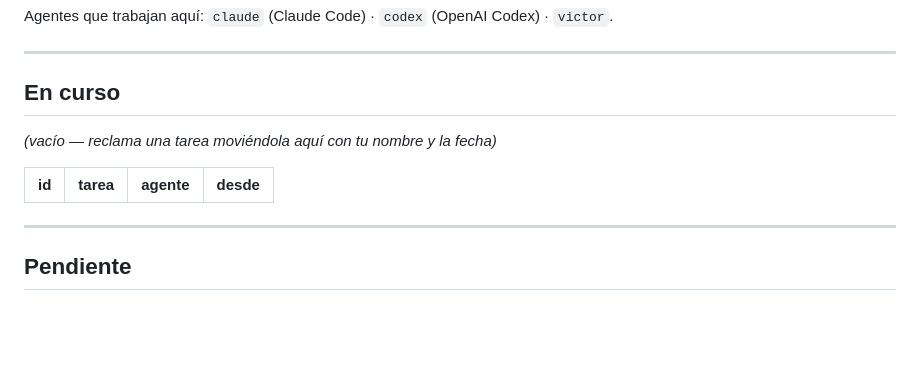
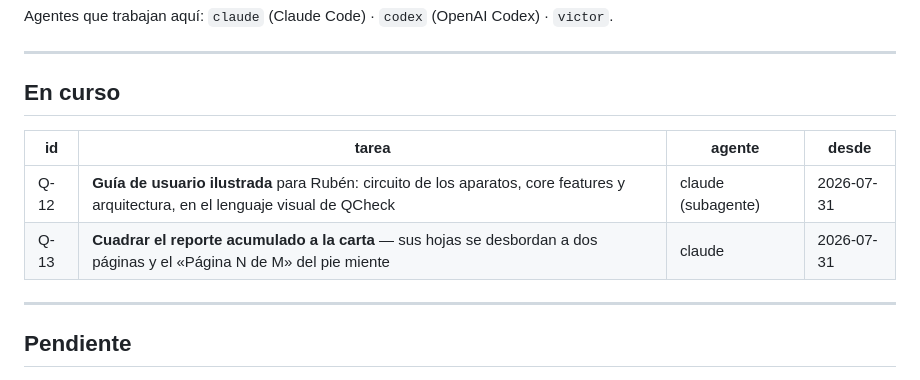
Before and after one commit to victormdiazjr-alt/qcheck, a Markdown page: TAREAS.md, the part around the change. Rendered like a GitHub page; blank space fills up the shorter version.

```diff
--- a/TAREAS.md
+++ b/TAREAS.md
@@ -9,10 +9,10 @@ Agentes que trabajan aquí: `claude` (Claude Code) · `codex` (OpenAI Codex) ·
 
 ## En curso
 
-_(vacío — reclama una tarea moviéndola aquí con tu nombre y la fecha)_
-
 | id | tarea | agente | desde |
 |----|-------|--------|-------|
+| Q-12 | **Guía de usuario ilustrada** para Rubén: circuito de los aparatos, core features y arquitectura, en el lenguaje visual de QCheck | claude (subagente) | 2026-07-31 |
+| Q-13 | **Cuadrar el reporte acumulado a la carta** — sus hojas se desbordan a dos páginas y el «Página N de M» del pie miente | claude | 2026-07-31 |
 
 ---
 
```
Also changed, not shown: TODO.md (+13 -0 lines).
